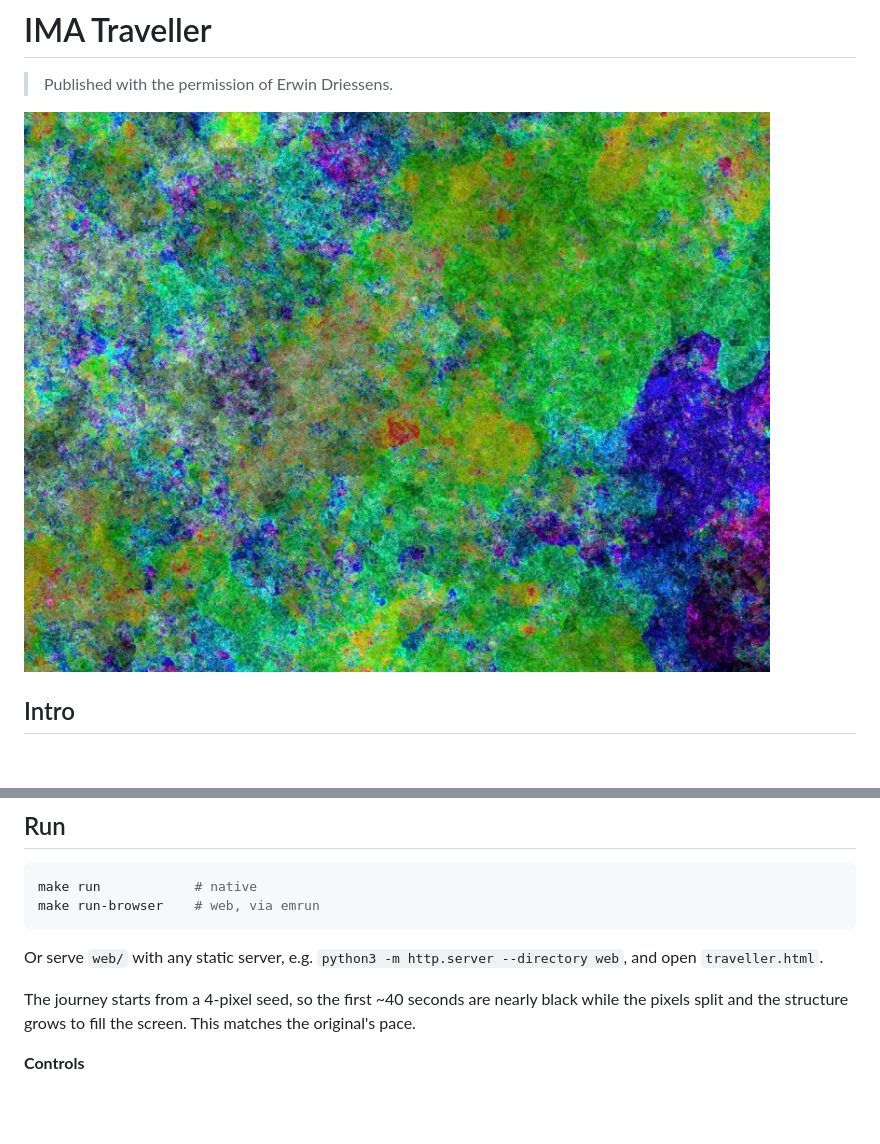
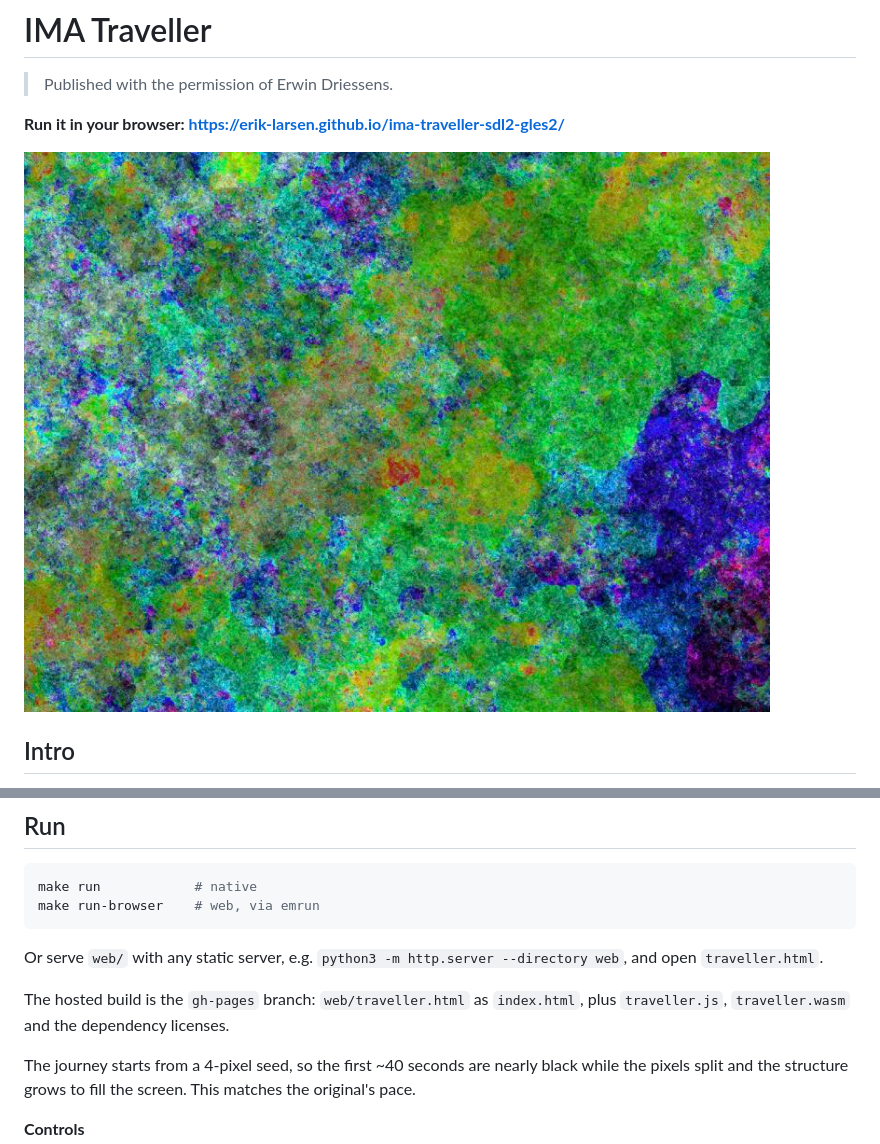
Before and after one commit to erik-larsen/ima-traveller-sdl2-gles2, a Markdown page: README.md, 2 parts joined by grey strips. Drawn GitHub-style; blank space fills up the shorter version.

Commit message:
README: link the github.io web build
Co-Authored-By: Claude Opus 5.5 <noreply@anthropic.com>

```diff
--- a/README.md
+++ b/README.md
@@ -2,7 +2,9 @@
 
 > Published with the permission of Erwin Driessens.
 
-![IMA Traveller running in the browser](screenshot.jpg)
+**Run it in your browser: https://erik-larsen.github.io/ima-traveller-sdl2-gles2/**
+
+[![IMA Traveller running in the browser](screenshot.jpg)](https://erik-larsen.github.io/ima-traveller-sdl2-gles2/)
 
 ## Intro
 
@@ -51,6 +53,10 @@ make run-browser    # web, via emrun
 
 Or serve `web/` with any static server, e.g.
 `python3 -m http.server --directory web`, and open `traveller.html`.
+
+The hosted build is the `gh-pages` branch: `web/traveller.html` as
+`index.html`, plus `traveller.js`, `traveller.wasm` and the dependency
+licenses.
 
 The journey starts from a 4-pixel seed, so the first ~40 seconds are nearly
 black while the pixels split and the structure grows to fill the screen.
```
